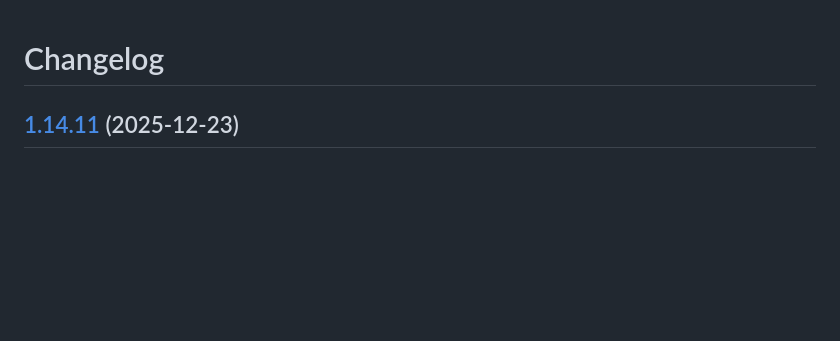
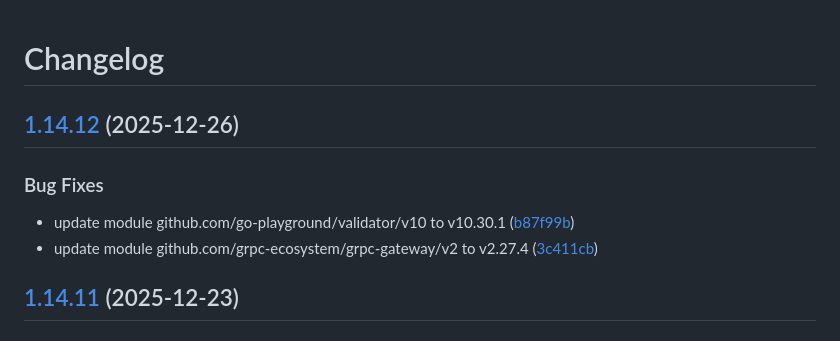
Before and after one commit to d0ugal/promexporter, a Markdown page: CHANGELOG.md, the part around the change. GitHub-like rendering; blank space fills up the shorter version.

Commit message:
chore(main): release 1.14.12

```diff
--- a/CHANGELOG.md
+++ b/CHANGELOG.md
@@ -1,4 +1,12 @@
 # Changelog
+
+## [1.14.12](https://github.com/d0ugal/promexporter/compare/v1.14.11...v1.14.12) (2025-12-26)
+
+
+### Bug Fixes
+
+* update module github.com/go-playground/validator/v10 to v10.30.1 ([b87f99b](https://github.com/d0ugal/promexporter/commit/b87f99b67bf2a89a68be3d6aadebfb3dec3f5cbf))
+* update module github.com/grpc-ecosystem/grpc-gateway/v2 to v2.27.4 ([3c411cb](https://github.com/d0ugal/promexporter/commit/3c411cbab5ca679665be2401e5357c2edf353b61))
 
 ## [1.14.11](https://github.com/d0ugal/promexporter/compare/v1.14.10...v1.14.11) (2025-12-23)
 
```
